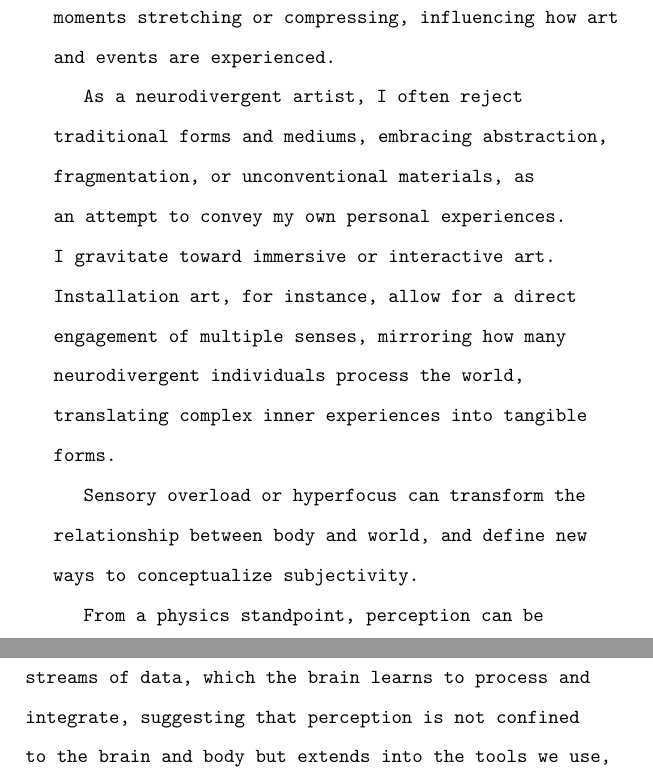
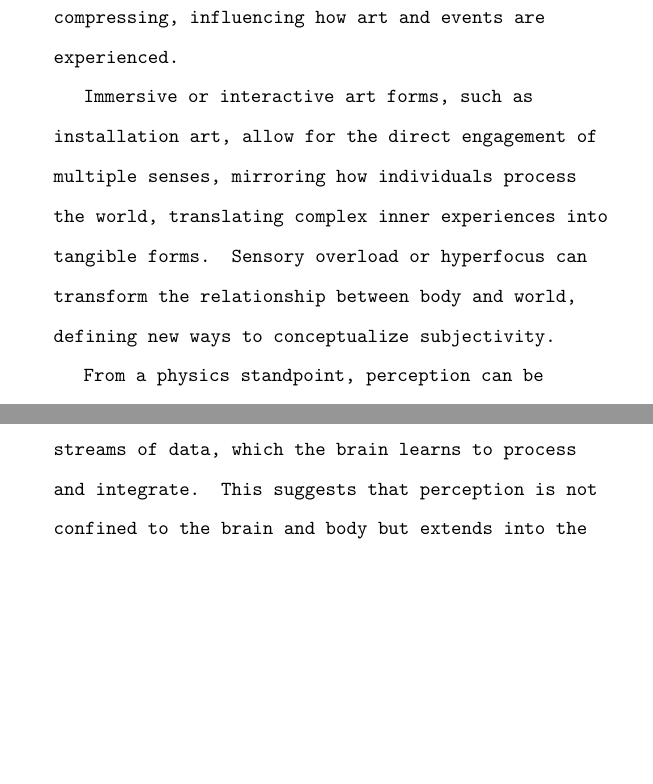
Before and after one commit to n2048-creative-technology/thesis, a LaTeX thesis (src/thesis.tex, which reads src/perception.tex): two parts of pages 31 and 34 of 60 before the commit and two parts of pages 31 and 33 of 58 after it, joined at a grey line, cut so that both start at the same text, the shorter picture padded with empty space. Compiled offline with pdfLaTeX.

Commit message:
remove overuse of neurodivergence

```diff
--- a/src/perception.tex
+++ b/src/perception.tex
@@ -31,11 +31,7 @@ Self-Organized Criticality describes how certain systems naturally evolve toward
 
-% Suggestion: Add a discussion on how amplified perceptions can highlight decay, such as noticing the breakdown of systems or patterns over time.
+For many, perception unfolds in ways that might differ from conventional understandings. It is often nonlinear and multisensorial, difficult to articulate but deeply felt. The context and balances between anxiety and relaxation shape the sensitivity to sounds and textures. Patterns and structures in an otherwise chaotic environment can be a comforting experience. Time feels non-linear, with moments stretching or compressing, influencing how art and events are experienced.
 
-For neurodivergent individuals, perception often unfolds in ways that might differ from conventional understandings. Perception is frequently nonlinear and multisensorial, difficult to articulate but deeply felt. The context and balances between anxiety and relaxation shape the sensitivity to sounds and textures. Patterns and structures inan otherwhise chaotic environment is a comforting experience. Time feels non-linear, with moments stretching or compressing, influencing how art and events are experienced.
-
-As a neurodivergent artist, I often reject traditional forms and mediums, embracing abstraction, fragmentation, or unconventional materials, as an attempt to convey my own personal experiences. I gravitate toward immersive or interactive art. Installation art, for instance, allow for a direct engagement of multiple senses, mirroring how many neurodivergent individuals process the world, translating complex inner experiences into tangible forms.
-
-Sensory overload or hyperfocus can transform the relationship between body and world, and define new ways to conceptualize subjectivity.
+Immersive or interactive art forms, such as installation art, allow for the direct engagement of multiple senses, mirroring how individuals process the world, translating complex inner experiences into tangible forms. Sensory overload or hyperfocus can transform the relationship between body and world, defining new ways to conceptualize subjectivity.
 
 From a physics standpoint, perception can be understood as a signal processing system, where sensory organs act as transducers, converting energy from one form to another. Interacting photons, wavelengths of a restricted spectrum, pressure variations converted into electrical signals, molecules binding and interacting with receptors, mechanical interactions of skin cells, electromagnetic repulsion, preventing matter from collapsing into itself.
 
@@ -50,5 +45,5 @@ Our brain is remarkably adaptable and capable of incorporating non-biological se
 
-The extended mind hypothesis, proposed by the philosophers Andy Clark and David Chalmers, argues that tools and technologies can become integral parts of our cognitive processes. Non-biological sensors present in wearable technologies provide continuous streams of data, which the brain learns to process and integrate, suggesting that perception is not confined to the brain and body but extends into the tools we use, fundamentally altering our experience.
+The extended mind hypothesis, proposed by the philosophers Andy Clark and David Chalmers, argues that tools and technologies can become integral parts of our cognitive processes. Non-biological sensors present in wearable technologies provide continuous streams of data, which the brain learns to process and integrate. This suggests that perception is not confined to the brain and body but extends into the tools we use, fundamentally altering our experience.
 
 If perception relies on external tools, the distinction between "human" and "machine" becomes less clear, leading to a hybridized (cyborg) perception that transcends biology. What counts as "real" if our tools mediate all new experiences? Can the brain adapt to perceive entirely artificial data streams, such as simulations or virtual realities, as seamlessly as it does natural environments?
 
```
Also changed, not shown: src/perception.tex (13 more changed lines).
